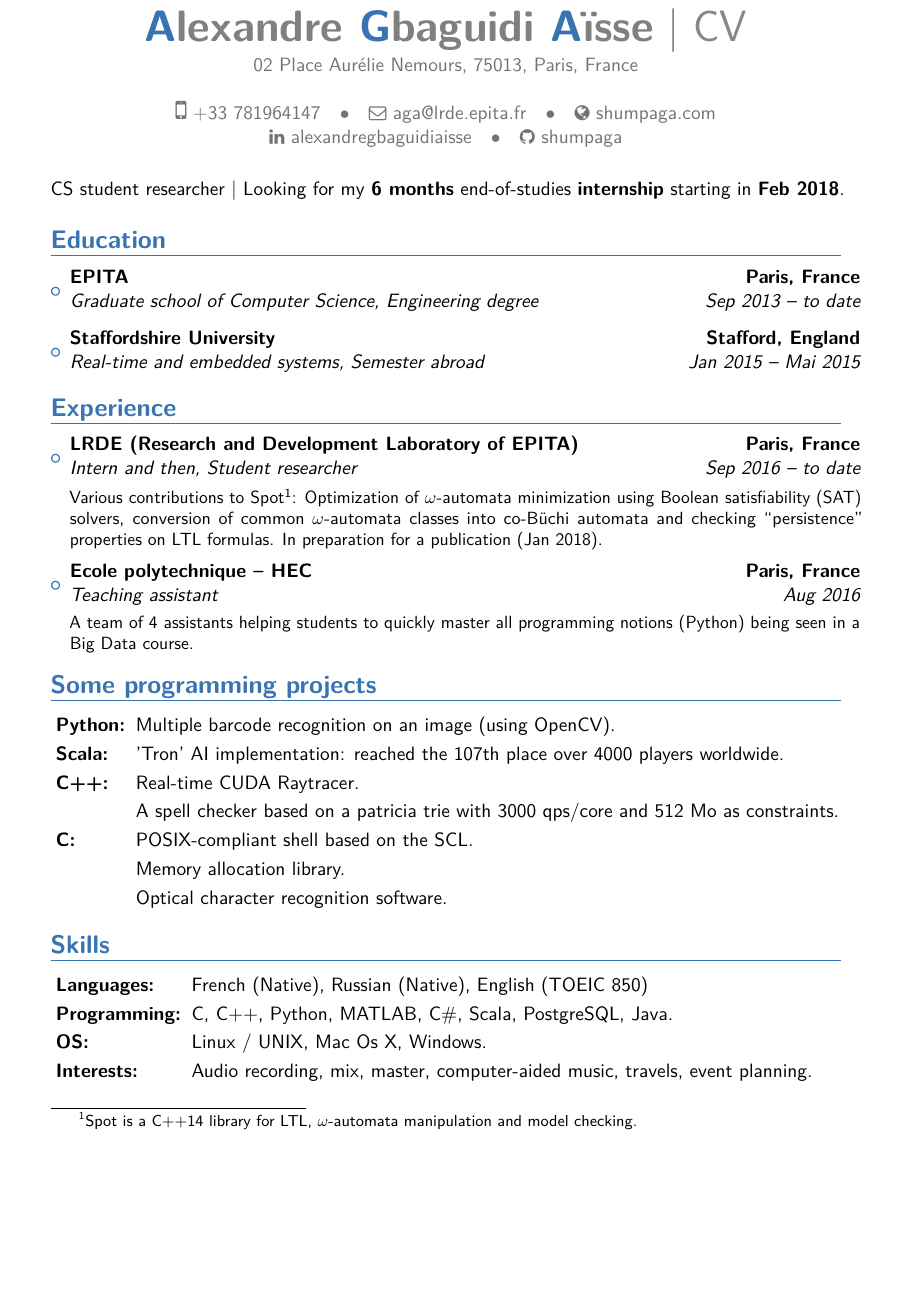
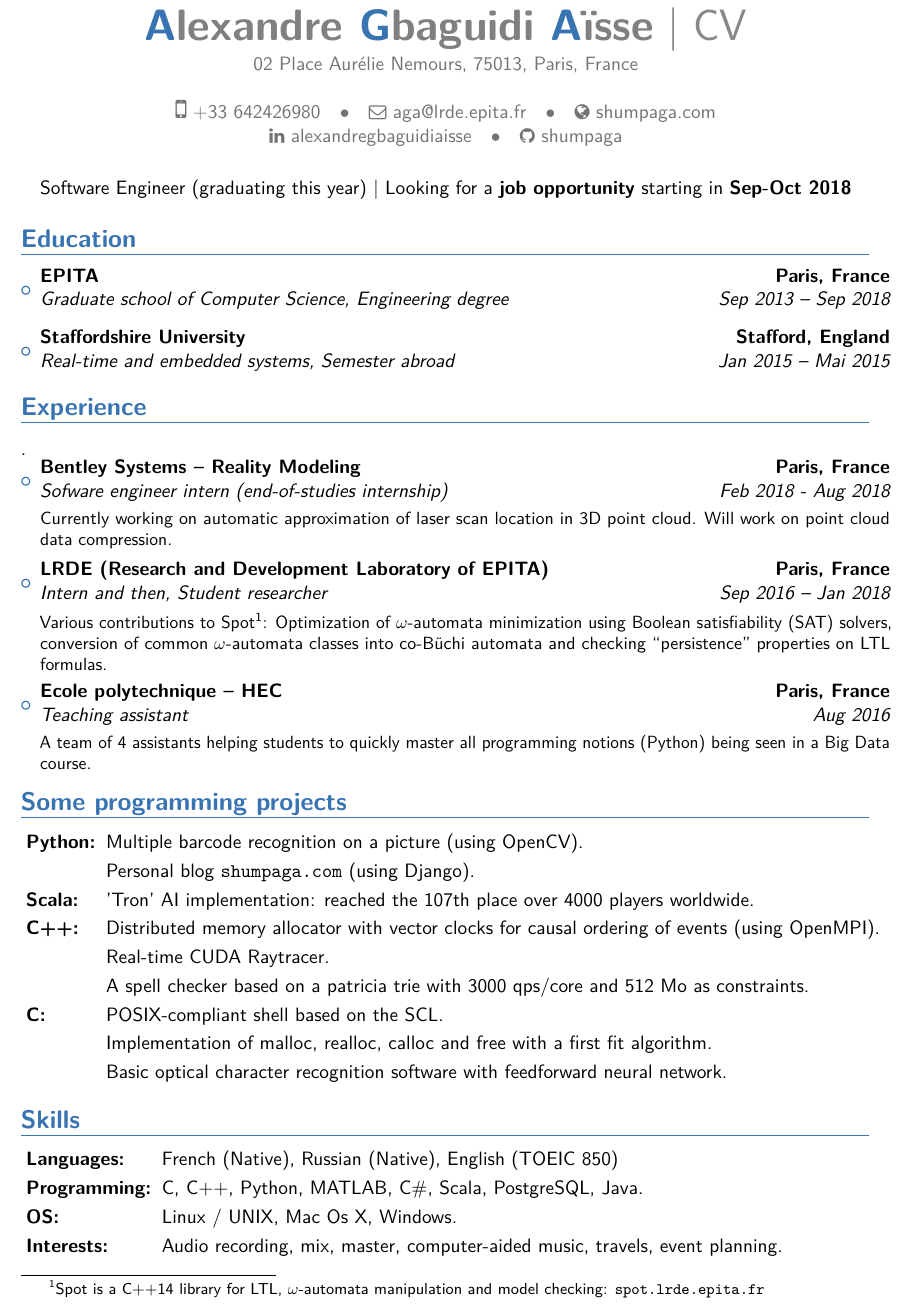
Before and after one commit to shumpaga/curriculum_vitae, a LaTeX CV (cv.tex): part of the page, cut so that both start at the same text, the shorter picture padded with empty space. The pictures show the PDF file cv.pdf that the author committed with the source.

Commit message:
Update CV for CDI application

```diff
--- a/cv.tex
+++ b/cv.tex
@@ -17,7 +17,7 @@
 \name{A\textcolor{gray}{lexandre}}{G\textcolor{gray}{baguidi} A\textcolor{gray}{ïsse}}
 \title{CV}
 \address{02 Place Aurélie Nemours, 75013, Paris, France}{}{}
-\phone[mobile]{+33 781964147}
+\phone[mobile]{+33 642426980}
 \email{aga@lrde.epita.fr}
 \homepage{shumpaga.com}
 \social[linkedin]{alexandregbaguidiaisse}
@@ -48,20 +48,24 @@ contents={%
 \makecvtitle
 \vspace{-1cm}
 \begin{center}
-CS student researcher | Looking for my \textbf{6 months} end-of-studies \textbf{internship} starting in \textbf{Feb 2018}.
+Software Engineer (graduating this year) | Looking for a \textbf{job opportunity} starting in \textbf{Sep-Oct 2018}
 \end{center}
 
 \section{Education}
 \begin{itemize}
 \setlength\itemsep{0.6em}
-\item{\cventry{Sep 2013 -- to date}{Graduate school of Computer Science}{EPITA}{Paris, France} {\textit{Engineering degree}}{}}
+\item{\cventry{Sep 2013 -- Sep 2018}{Graduate school of Computer Science}{EPITA}{Paris, France} {\textit{Engineering degree}}{}}
 \item{\cventry{Jan 2015 -- Mai 2015}{Real-time and embedded systems}{Staffordshire University}{Stafford, England} {\textit{Semester abroad}}{}}
 \end{itemize}
 
 \section{Experience}
-\footnotetext[1]{Spot is a C++14 library for LTL, $\omega$-automata manipulation and model checking.}
+\footnotetext[1]{Spot is a C++14 library for LTL, $\omega$-automata manipulation and model checking: \url{spot.lrde.epita.fr}}.
 \begin{itemize}
-\item{\cventry{Sep 2016 -- to date}{Intern and then, Student researcher}{LRDE (Research and Development Laboratory of EPITA)}{Paris, France}{}{\vspace{3pt}Various contributions to Spot\footnotemark[1]: Optimization of $\omega$-automata minimization using Boolean satisfiability (SAT) solvers, conversion of common $\omega$-automata classes into co-Büchi automata and checking ``persistence'' properties on LTL formulas. In preparation for a publication (Jan 2018).}}
+\item{\cventry{Feb 2018 - Aug 2018}{Sofware engineer intern (end-of-studies internship)}{Bentley Systems -- Reality Modeling}{Paris, France}{}{\vspace{3pt}Currently working on automatic approximation of laser scan location in 3D point cloud. Will work on point cloud data compression.}}
+
+\vspace{2pt}
+
+\item{\cventry{Sep 2016 -- Jan 2018}{Intern and then, Student researcher}{LRDE (Research and Development Laboratory of EPITA)}{Paris, France}{}{\vspace{3pt}Various contributions to Spot\footnotemark[1]: Optimization of $\omega$-automata minimization using Boolean satisfiability (SAT) solvers, conversion of common $\omega$-automata classes into co-Büchi automata and checking ``persistence'' properties on LTL formulas.}}
 
 \vspace{2pt}
 
@@ -73,13 +77,15 @@ CS student researcher | Looking for my \textbf{6 months} end-of-studies \textbf{
 \setlength{\tabcolsep}{3pt}
 \renewcommand{\arraystretch}{1.2}
 \begin{tabular}{ll}
-\textbf{Python:} & Multiple barcode recognition on an image (using OpenCV).\\
+\textbf{Python:} & Multiple barcode recognition on a picture (using OpenCV).\\
+& Personal blog \url{shumpaga.com} (using Django).\\
 \textbf{Scala:} & 'Tron' AI implementation: reached the 107th place over 4000 players worldwide.\\
-\textbf{C++:} & Real-time CUDA Raytracer.\\
-&A spell checker based on a patricia trie with 3000 qps/core and 512 Mo as constraints.\\
+\textbf{C++:} & Distributed memory allocator with vector clocks for causal ordering of events (using OpenMPI).\\
+& Real-time CUDA Raytracer.\\
+& A spell checker based on a patricia trie with 3000 qps/core and 512 Mo as constraints.\\
 \textbf{C:} & POSIX-compliant shell based on the SCL.\\
-&Memory allocation library.\\
-&Optical character recognition software.
+& Implementation of malloc, realloc, calloc and free with a first fit algorithm.\\
+& Basic optical character recognition software with feedforward neural network.\\
 \end{tabular}
 
 \section{Skills}
```
Also changed, not shown: cv.pdf, cv.tex (2 more changed lines).
